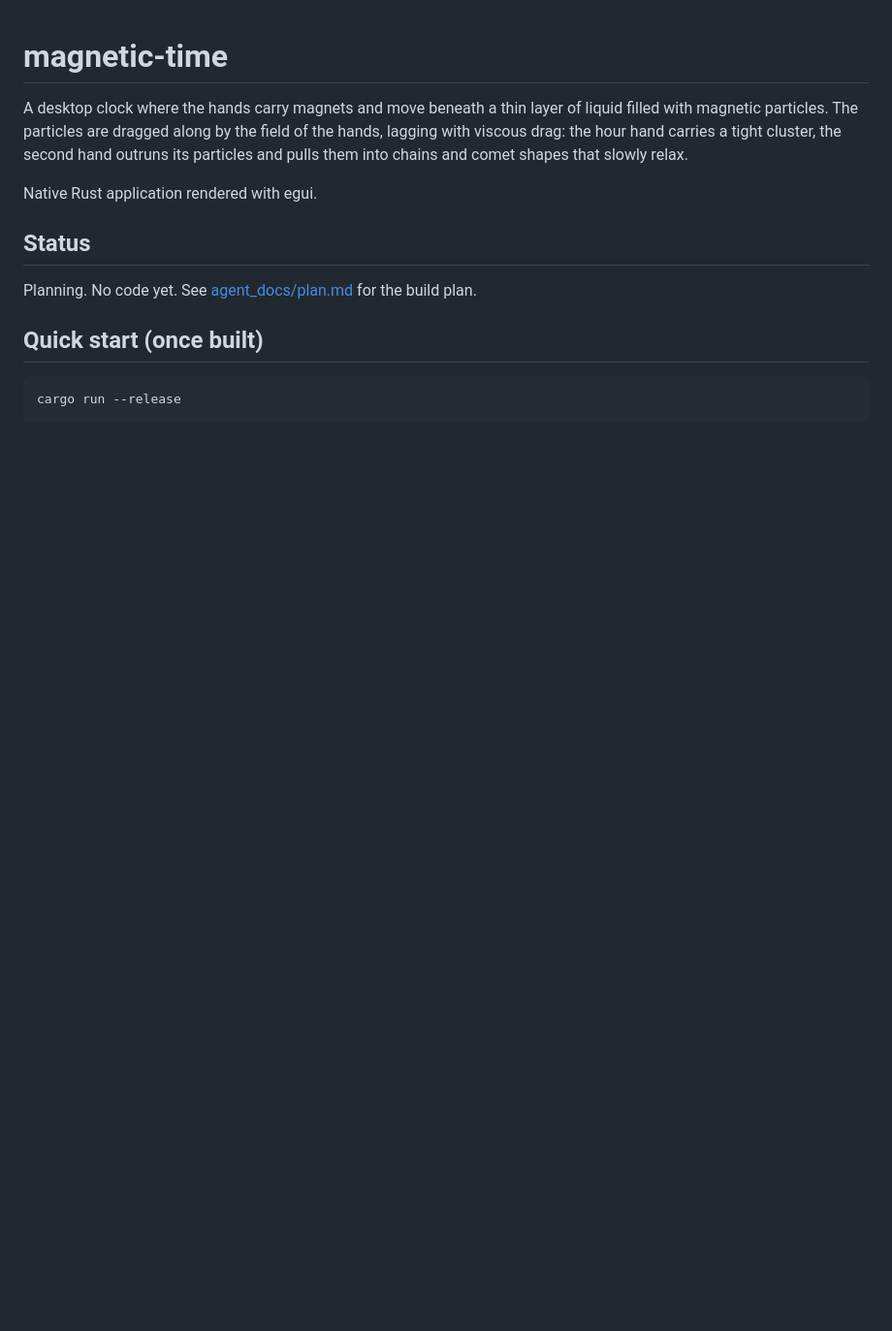
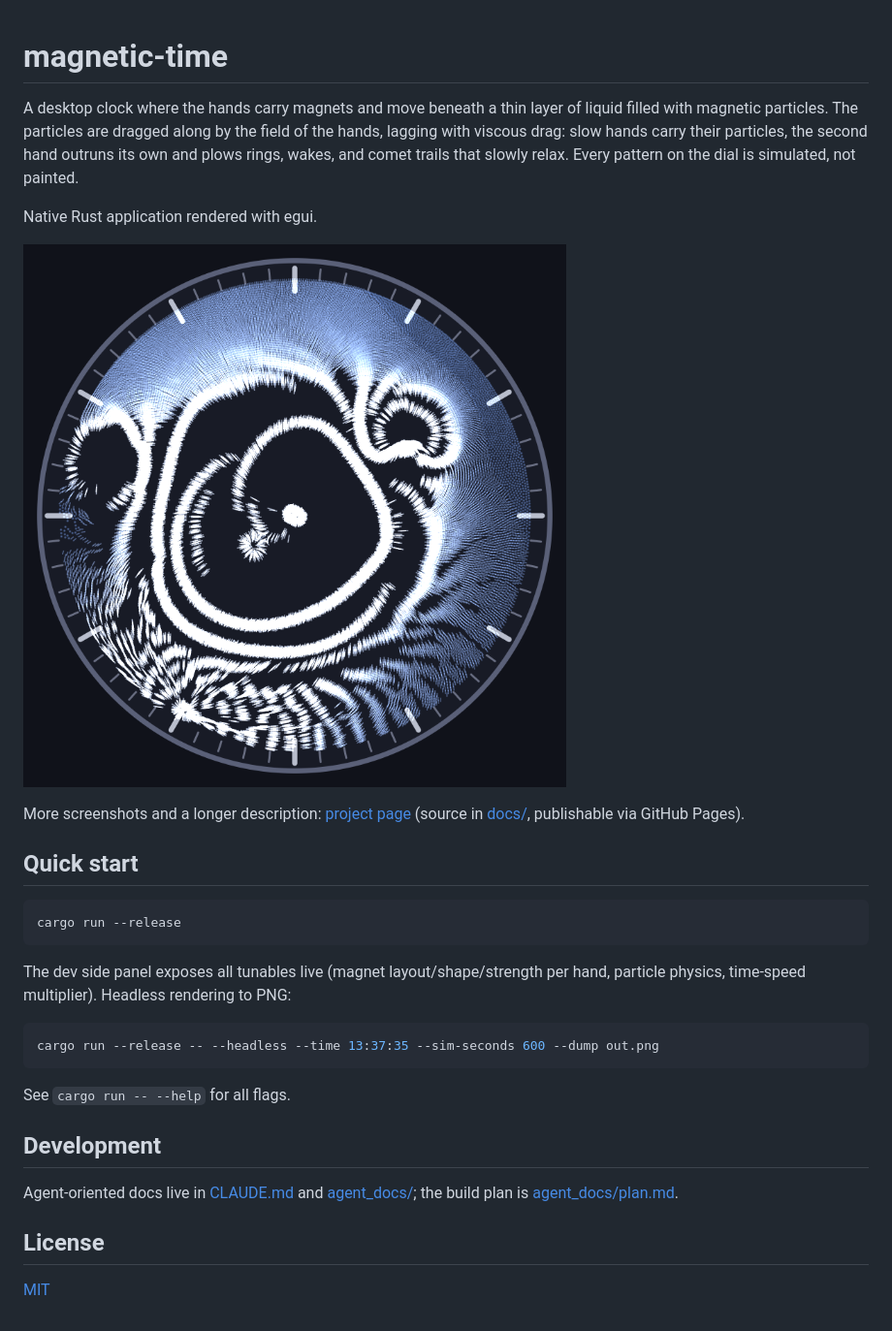
Before and after one commit to wistrand/magnetic-time, a Markdown page: README.md, the part around the change. Shown at 97% size. Rendered like a GitHub page; pictures changed too: docs/img/rings.png (added); blank space fills up the shorter version.

````diff
--- a/README.md
+++ b/README.md
@@ -2,19 +2,38 @@
 
 A desktop clock where the hands carry magnets and move beneath a thin layer of
 liquid filled with magnetic particles. The particles are dragged along by the
-field of the hands, lagging with viscous drag: the hour hand carries a tight
-cluster, the second hand outruns its particles and pulls them into chains and
-comet shapes that slowly relax.
+field of the hands, lagging with viscous drag: slow hands carry their
+particles, the second hand outruns its own and plows rings, wakes, and comet
+trails that slowly relax. Every pattern on the dial is simulated, not painted.
 
 Native Rust application rendered with egui.
 
-## Status
+![The default preset: concentric particle rings on a dark dial](docs/img/rings.png)
 
-Planning. No code yet. See [agent_docs/plan.md](agent_docs/plan.md) for the
-build plan.
+More screenshots and a longer description: [project page](https://wistrand.github.io/magnetic-time/)
+(source in [docs/](docs/), publishable via GitHub Pages).
 
-## Quick start (once built)
+## Quick start
 
 ```bash
 cargo run --release
 ```
+
+The dev side panel exposes all tunables live (magnet layout/shape/strength per
+hand, particle physics, time-speed multiplier). Headless rendering to PNG:
+
+```bash
+cargo run --release -- --headless --time 13:37:35 --sim-seconds 600 --dump out.png
+```
+
+See `cargo run -- --help` for all flags.
+
+## Development
+
+Agent-oriented docs live in [CLAUDE.md](CLAUDE.md) and
+[agent_docs/](agent_docs/); the build plan is
+[agent_docs/plan.md](agent_docs/plan.md).
+
+## License
+
+[MIT](LICENSE)
````
Also changed, not shown: CLAUDE.md (+6 -4 lines), docs/img/field-debug.png (added), docs/img/fur.png (added), docs/img/hands.png (added), 2 other files.
